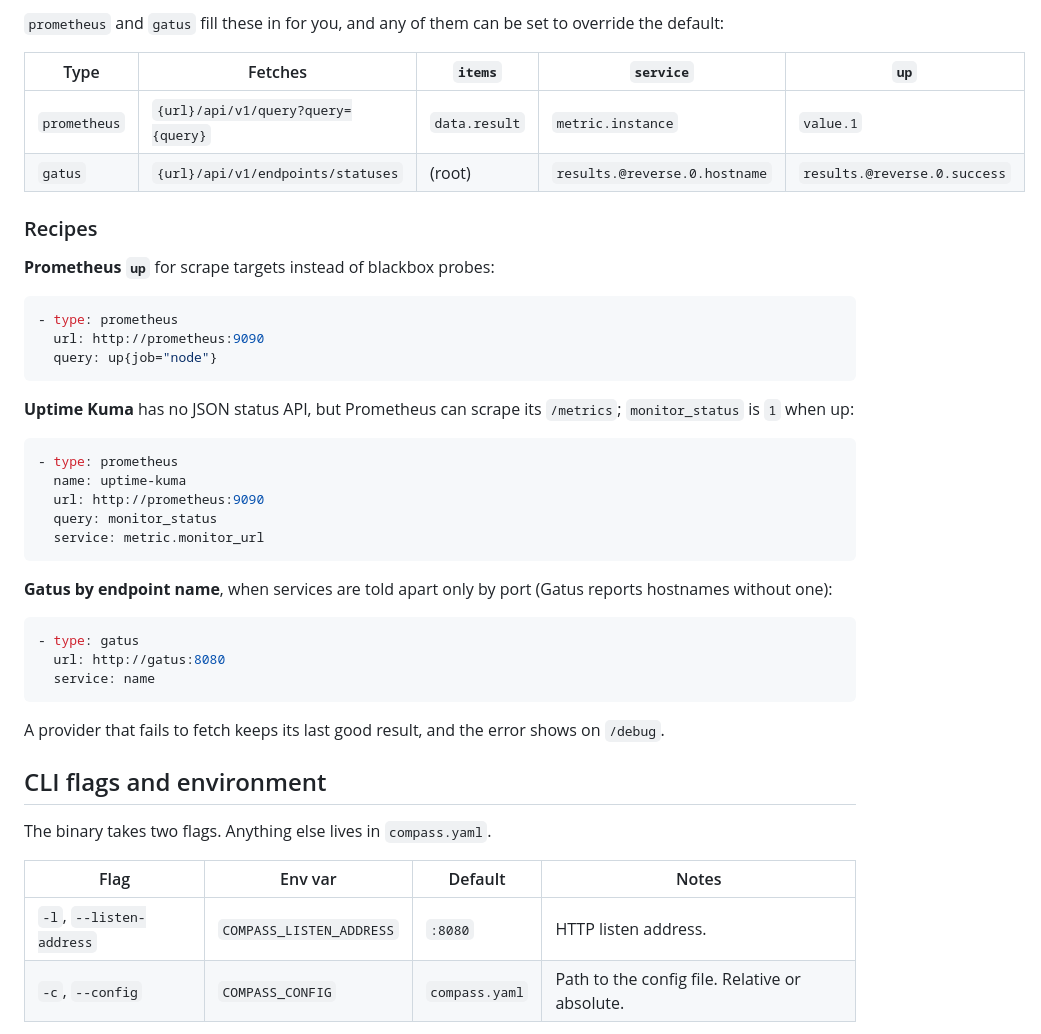
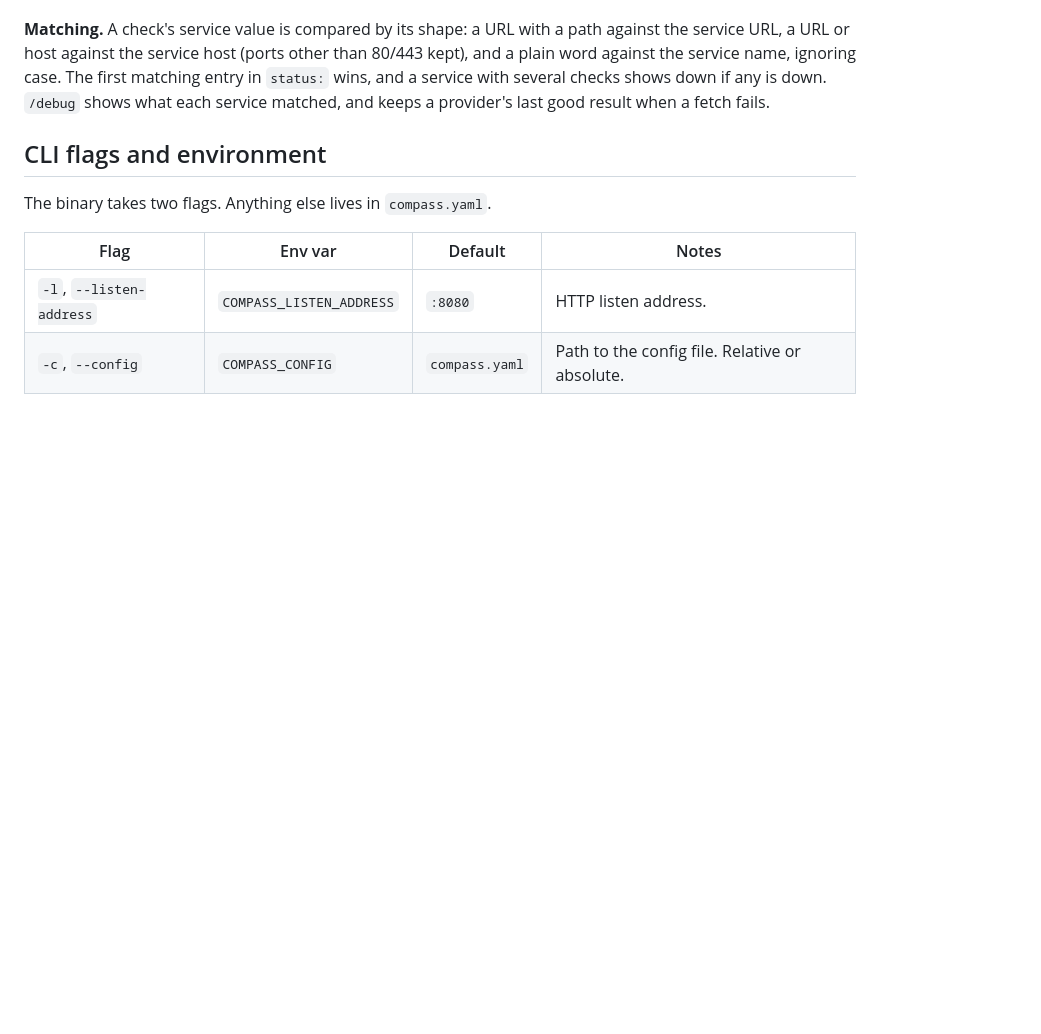
Before and after one commit to adinhodovic/compass, a Markdown page: docs/configuration.md, the part around one of its changes. GitHub-like rendering; blank space fills up the shorter version.

````diff
--- a/docs/configuration.md
+++ b/docs/configuration.md
@@ -423,43 +402,10 @@ its service and its result. The paths use the same gjson syntax as the
-`prometheus` and `gatus` fill these in for you, and any of them can be set
-to override the default:
-
-| Type         | Fetches | `items` | `service` | `up` |
-| ------------ | ------- | ------- | --------- | ---- |
-| `prometheus` | `{url}/api/v1/query?query={query}` | `data.result` | `metric.instance` | `value.1` |
-| `gatus`      | `{url}/api/v1/endpoints/statuses` | (root) | `results.@reverse.0.hostname` | `results.@reverse.0.success` |
-
-### Recipes
-
-**Prometheus `up`** for scrape targets instead of blackbox probes:
-
-```yaml
-- type: prometheus
-  url: http://prometheus:9090
-  query: up{job="node"}
-```
-
-**Uptime Kuma** has no JSON status API, but Prometheus can scrape its
-`/metrics`; `monitor_status` is `1` when up:
-
-```yaml
-- type: prometheus
-  name: uptime-kuma
-  url: http://prometheus:9090
-  query: monitor_status
-  service: metric.monitor_url
-```
-
-**Gatus by endpoint name**, when services are told apart only by port
-(Gatus reports hostnames without one):
-
-```yaml
-- type: gatus
-  url: http://gatus:8080
-  service: name
-```
-
-A provider that fails to fetch keeps its last good result, and the error
-shows on `/debug`.
+**Matching.** A check's service value is compared by its shape: a URL with
+a path against the service URL, a URL or host against the service host
+(ports other than 80/443 kept), and a plain word against the service name,
+ignoring case. The first matching entry in `status:` wins, and a service
+with several checks shows down if any is down. `/debug` shows what each
+service matched, and keeps a provider's last good result when a fetch
+fails.
 
 ## CLI flags and environment
 
````
Also changed, not shown: other parts of docs/configuration.md (+33 -54 lines).
